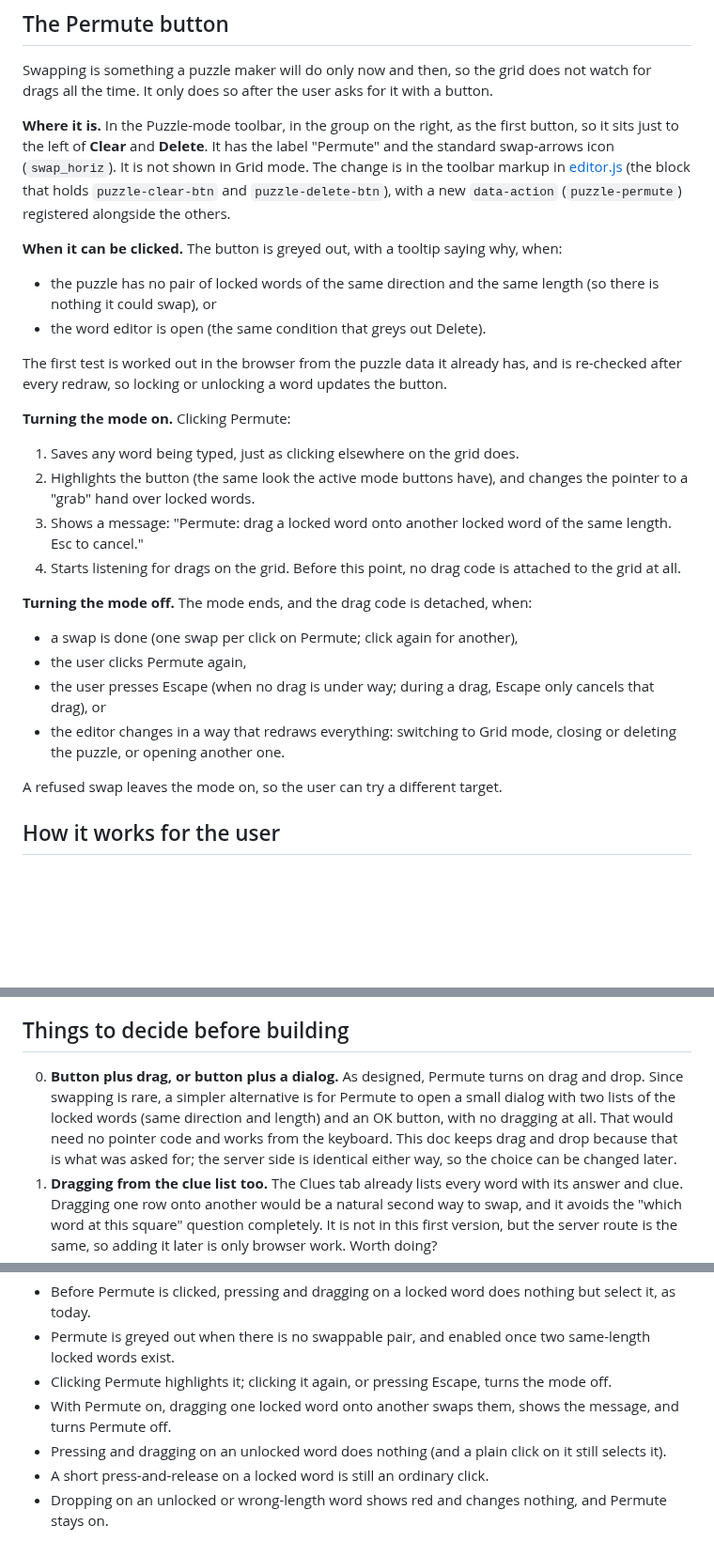
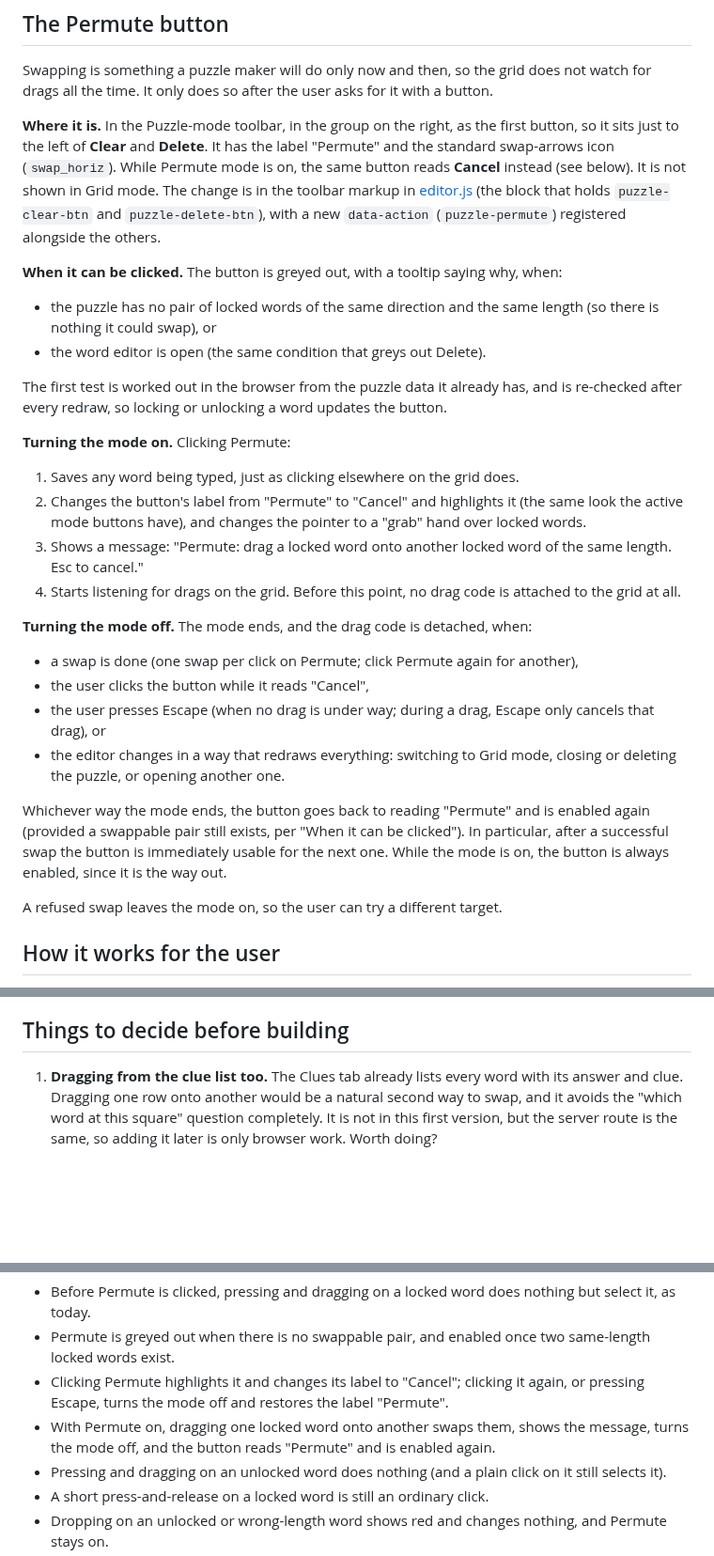
Before and after one commit to philhanna/crossword, a Markdown page: docs/dev/swap_words.md, 3 parts joined by grey strips. Shown at 94% size. Drawn GitHub-style; blank space fills up the shorter version.

Commit message:
Update swap_words design: Permute button toggles to Cancel, drop dialog option
Co-Authored-By: Claude Sonnet 5.5 <noreply@anthropic.com>

```diff
--- a/docs/dev/swap_words.md
+++ b/docs/dev/swap_words.md
@@ -125,8 +125,9 @@ for it with a button.
 
 **Where it is.** In the Puzzle-mode toolbar, in the group on the right, as the
 first button, so it sits just to the left of **Clear** and **Delete**. It has
-the label "Permute" and the standard swap-arrows icon (`swap_horiz`). It is
-not shown in Grid mode. The change is in the toolbar markup in
+the label "Permute" and the standard swap-arrows icon (`swap_horiz`). While
+Permute mode is on, the same button reads **Cancel** instead (see below). It
+is not shown in Grid mode. The change is in the toolbar markup in
 [editor.js](../../frontend/static/js/editor/editor.js) (the block that holds
 `puzzle-clear-btn` and `puzzle-delete-btn`), with a new `data-action`
 (`puzzle-permute`) registered alongside the others.
@@ -145,8 +146,9 @@ updates the button.
 **Turning the mode on.** Clicking Permute:
 
 1. Saves any word being typed, just as clicking elsewhere on the grid does.
-2. Highlights the button (the same look the active mode buttons have), and
-   changes the pointer to a "grab" hand over locked words.
+2. Changes the button's label from "Permute" to "Cancel" and highlights it
+   (the same look the active mode buttons have), and changes the pointer to a
+   "grab" hand over locked words.
 3. Shows a message: "Permute: drag a locked word onto another locked word of
    the same length. Esc to cancel."
 4. Starts listening for drags on the grid. Before this point, no drag code is
@@ -154,12 +156,19 @@ updates the button.
 
 **Turning the mode off.** The mode ends, and the drag code is detached, when:
 
-- a swap is done (one swap per click on Permute; click again for another),
-- the user clicks Permute again,
+- a swap is done (one swap per click on Permute; click Permute again for
+  another),
+- the user clicks the button while it reads "Cancel",
 - the user presses Escape (when no drag is under way; during a drag, Escape
   only cancels that drag), or
 - the editor changes in a way that redraws everything: switching to Grid
   mode, closing or deleting the puzzle, or opening another one.
+
+Whichever way the mode ends, the button goes back to reading "Permute" and is
+enabled again (provided a swappable pair still exists, per "When it can be
+clicked"). In particular, after a successful swap the button is immediately
+usable for the next one. While the mode is on, the button is always enabled,
+since it is the way out.
 
 A refused swap leaves the mode on, so the user can try a different target.
 
@@ -326,13 +335,6 @@ code stays simple.
 
 ## Things to decide before building
 
-0. **Button plus drag, or button plus a dialog.** As designed, Permute turns
-   on drag and drop. Since swapping is rare, a simpler alternative is for
-   Permute to open a small dialog with two lists of the locked words (same
-   direction and length) and an OK button, with no dragging at all. That
-   would need no pointer code and works from the keyboard. This doc keeps drag
-   and drop because that is what was asked for; the server side is identical
-   either way, so the choice can be changed later.
 1. **Dragging from the clue list too.** The Clues tab already lists every
    word with its answer and clue. Dragging one row onto another would be a
    natural second way to swap, and it avoids the "which word at this square"
@@ -386,10 +388,12 @@ word number, an unlocked word, and that a refused swap comes back as
   nothing but select it, as today.
 - Permute is greyed out when there is no swappable pair, and enabled once
   two same-length locked words exist.
-- Clicking Permute highlights it; clicking it again, or pressing Escape,
-  turns the mode off.
+- Clicking Permute highlights it and changes its label to "Cancel";
+  clicking it again, or pressing Escape, turns the mode off and restores the
+  label "Permute".
 - With Permute on, dragging one locked word onto another swaps them, shows
-  the message, and turns Permute off.
+  the message, turns the mode off, and the button reads "Permute" and is
+  enabled again.
 - Pressing and dragging on an unlocked word does nothing (and a plain click
   on it still selects it).
 - A short press-and-release on a locked word is still an ordinary click.
```
